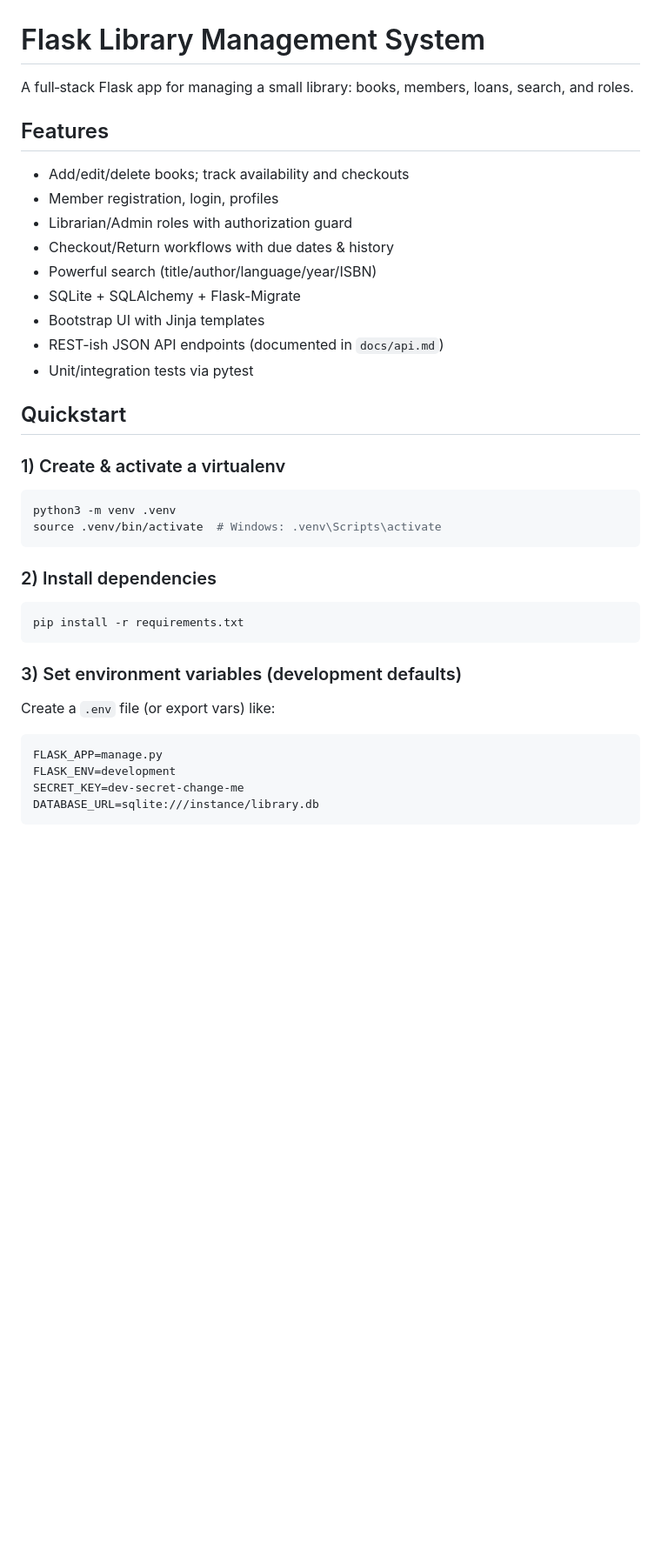
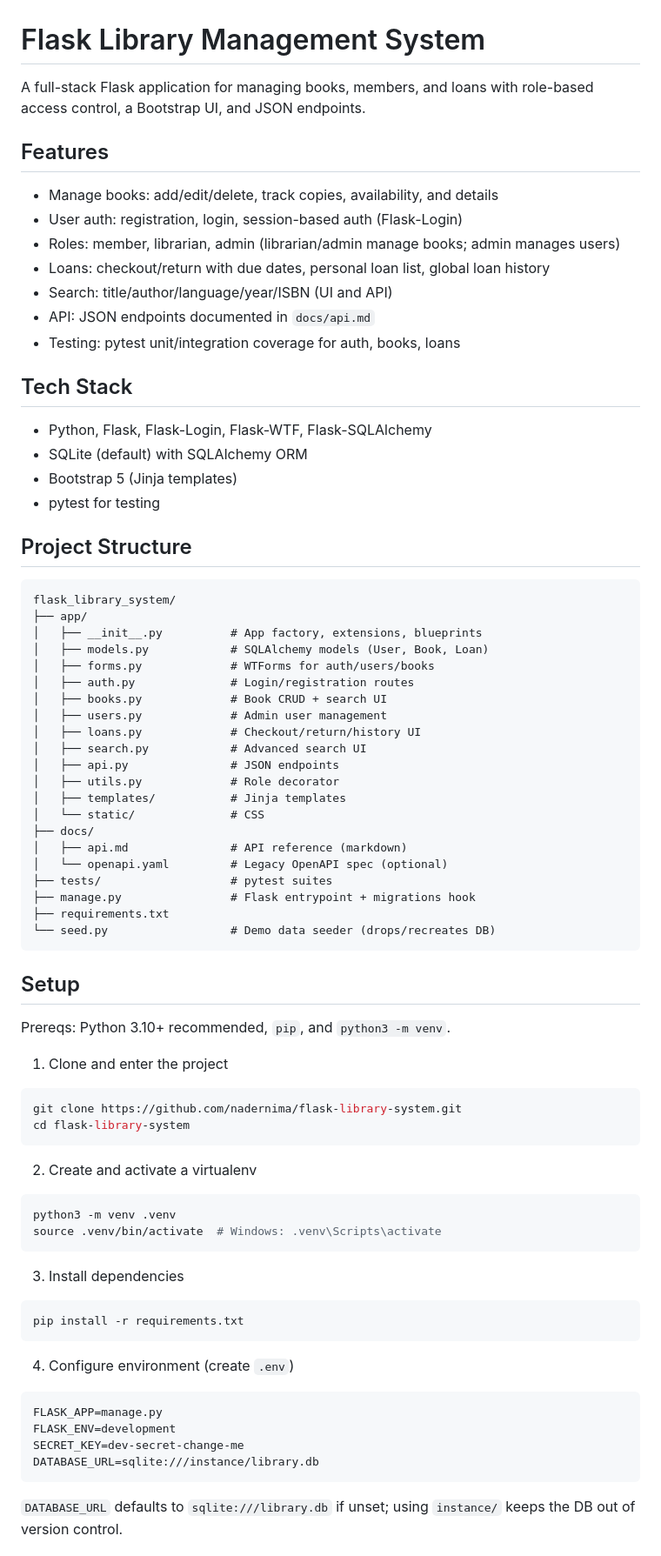
Before and after one commit to nadernima/flask-library-system, a Markdown page: README.md, the part around the change printed below. Shown: that part at 87% size. Drawn GitHub-style; blank space fills up the shorter version.

````diff
--- a/README.md
+++ b/README.md
@@ -1,37 +1,73 @@
 # Flask Library Management System
 
-A full‑stack Flask app for managing a small library: books, members, loans, search, and roles.
+A full-stack Flask application for managing books, members, and loans with role-based access control, a Bootstrap UI, and JSON endpoints.
 
 ## Features
-- Add/edit/delete books; track availability and checkouts
-- Member registration, login, profiles
-- Librarian/Admin roles with authorization guard
-- Checkout/Return workflows with due dates & history
-- Powerful search (title/author/language/year/ISBN)
-- SQLite + SQLAlchemy + Flask-Migrate
-- Bootstrap UI with Jinja templates
-- REST-ish JSON API endpoints (documented in `docs/api.md`)
-- Unit/integration tests via pytest
+- Manage books: add/edit/delete, track copies, availability, and details
+- User auth: registration, login, session-based auth (Flask-Login)
+- Roles: member, librarian, admin (librarian/admin manage books; admin manages users)
+- Loans: checkout/return with due dates, personal loan list, global loan history
+- Search: title/author/language/year/ISBN (UI and API)
+- API: JSON endpoints documented in `docs/api.md`
+- Testing: pytest unit/integration coverage for auth, books, loans
 
-## Quickstart
+## Tech Stack
+- Python, Flask, Flask-Login, Flask-WTF, Flask-SQLAlchemy
+- SQLite (default) with SQLAlchemy ORM
+- Bootstrap 5 (Jinja templates)
+- pytest for testing
 
-### 1) Create & activate a virtualenv
+## Project Structure
+```
+flask_library_system/
+├── app/
+│   ├── __init__.py          # App factory, extensions, blueprints
+│   ├── models.py            # SQLAlchemy models (User, Book, Loan)
+│   ├── forms.py             # WTForms for auth/users/books
+│   ├── auth.py              # Login/registration routes
+│   ├── books.py             # Book CRUD + search UI
+│   ├── users.py             # Admin user management
+│   ├── loans.py             # Checkout/return/history UI
+│   ├── search.py            # Advanced search UI
+│   ├── api.py               # JSON endpoints
+│   ├── utils.py             # Role decorator
+│   ├── templates/           # Jinja templates
+│   └── static/              # CSS
+├── docs/
+│   ├── api.md               # API reference (markdown)
+│   └── openapi.yaml         # Legacy OpenAPI spec (optional)
+├── tests/                   # pytest suites
+├── manage.py                # Flask entrypoint + migrations hook
+├── requirements.txt
+└── seed.py                  # Demo data seeder (drops/recreates DB)
+```
+
+## Setup
+Prereqs: Python 3.10+ recommended, `pip`, and `python3 -m venv`.
+
+1) Clone and enter the project
+```bash
+git clone https://github.com/nadernima/flask-library-system.git
+cd flask-library-system
+```
+
+2) Create and activate a virtualenv
 ```bash
 python3 -m venv .venv
 source .venv/bin/activate  # Windows: .venv\Scripts\activate
 ```
 
-### 2) Install dependencies
+3) Install dependencies
 ```bash
 pip install -r requirements.txt
 ```
 
-### 3) Set environment variables (development defaults)
-Create a `.env` file (or export vars) like:
+4) Configure environment (create `.env`)
 ```
 FLASK_APP=manage.py
 FLASK_ENV=development
 SECRET_KEY=dev-secret-change-me
 DATABASE_URL=sqlite:///instance/library.db
 ```
+`DATABASE_URL` defaults to `sqlite:///library.db` if unset; using `instance/` keeps the DB out of version control.
 
````
Also changed, not shown: other parts of README.md (+20 -69 lines).
